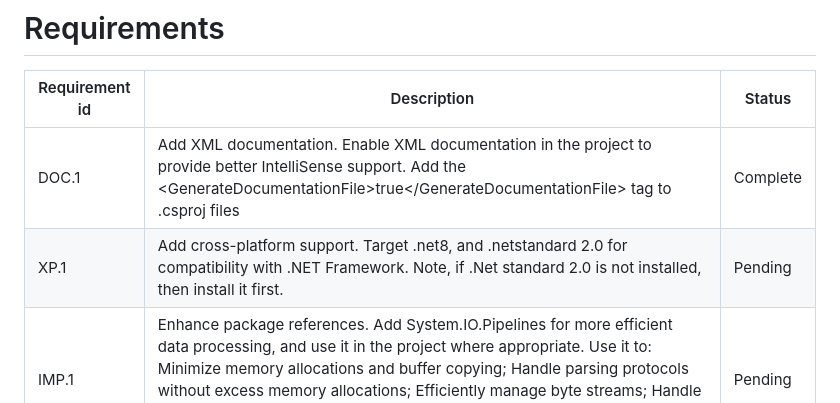
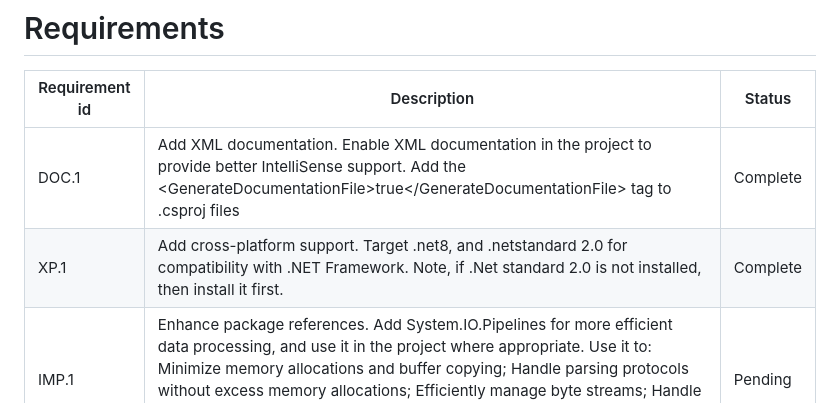
Before and after one commit to aaronlovi/MyWebSocketClient, a Markdown page: requirements/requirements.2.md, the part around the change. Drawn GitHub-style.

Commit message:
Update cross-platform support requirement status to complete

```diff
--- a/requirements/requirements.2.md
+++ b/requirements/requirements.2.md
@@ -3,7 +3,7 @@
 | Requirement id | Description | Status |
 |----------------|-------------|--------|
 | DOC.1 | Add XML documentation. Enable XML documentation in the project to provide better IntelliSense support.  Add the &lt;GenerateDocumentationFile&gt;true&lt;/GenerateDocumentationFile&gt; tag to .csproj files | Complete |
-| XP.1 | Add cross-platform support. Target .net8, and .netstandard 2.0 for compatibility with .NET Framework. Note, if .Net standard 2.0 is not installed, then install it first. | Pending |
+| XP.1 | Add cross-platform support. Target .net8, and .netstandard 2.0 for compatibility with .NET Framework. Note, if .Net standard 2.0 is not installed, then install it first. | Complete |
 | IMP.1 | Enhance package references. Add System.IO.Pipelines for more efficient data processing, and use it in the project where appropriate. Use it to: Minimize memory allocations and buffer copying; Handle parsing protocols without excess memory allocations; Efficiently manage byte streams; Handle message fragments more efficiently; Reduce garbage collection pressure; Improve the throughput for large messages | Pending |
 | IMP.2 | Source Link Support. Add SourceLink support for better debugging experience into .csproj files as appropriate. | Pending |
 | IMP.3 | Implement message framing and fragmentation support. Add to unit tests in the WebSocketLibrary.Tests project | Pending |
```
